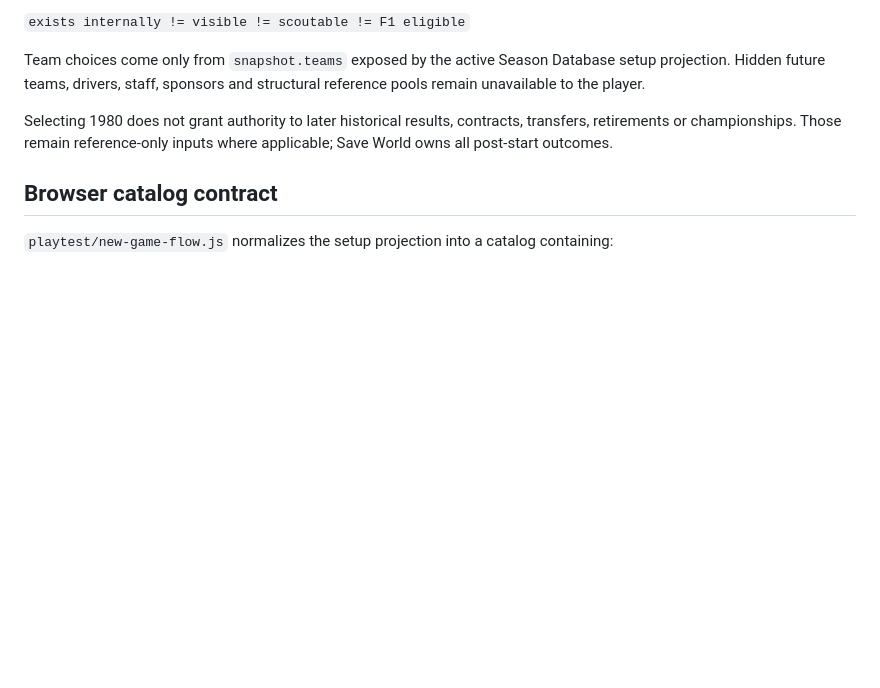
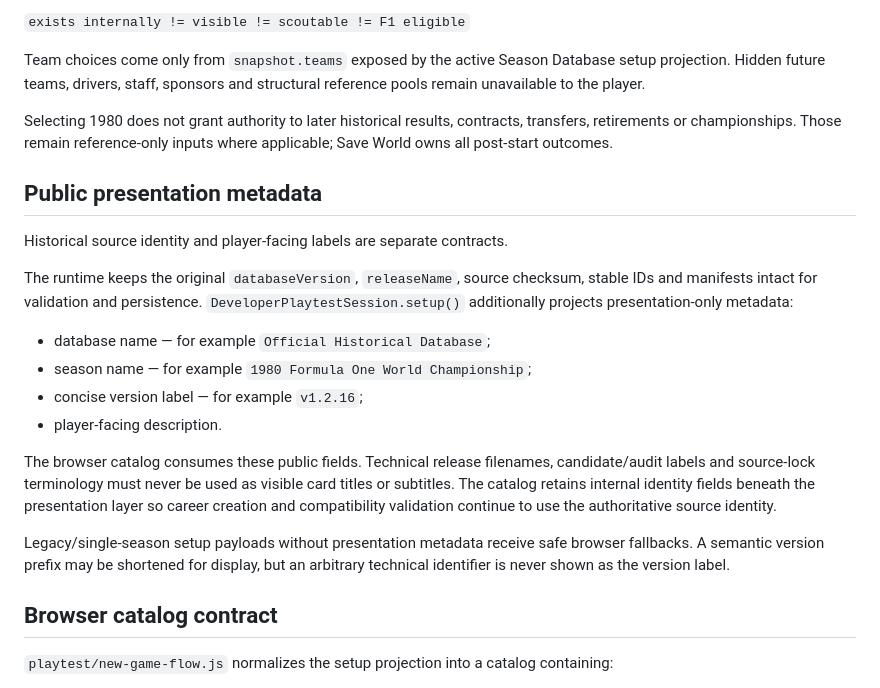
Before and after one commit to nakata5588/F1-Manager-Sim, a Markdown page: docs/INTEGRATED_NEW_GAME_FLOW.md, the part around the change. GitHub-like rendering; blank space fills up the shorter version.

Commit message:
Document New Game public metadata boundary

```diff
--- a/docs/INTEGRATED_NEW_GAME_FLOW.md
+++ b/docs/INTEGRATED_NEW_GAME_FLOW.md
@@ -43,6 +43,21 @@ Team choices come only from `snapshot.teams` exposed by the active Season Databa
 
 Selecting 1980 does not grant authority to later historical results, contracts, transfers, retirements or championships. Those remain reference-only inputs where applicable; Save World owns all post-start outcomes.
 
+## Public presentation metadata
+
+Historical source identity and player-facing labels are separate contracts.
+
+The runtime keeps the original `databaseVersion`, `releaseName`, source checksum, stable IDs and manifests intact for validation and persistence. `DeveloperPlaytestSession.setup()` additionally projects presentation-only metadata:
+
+- database name — for example `Official Historical Database`;
+- season name — for example `1980 Formula One World Championship`;
+- concise version label — for example `v1.2.16`;
+- player-facing description.
+
+The browser catalog consumes these public fields. Technical release filenames, candidate/audit labels and source-lock terminology must never be used as visible card titles or subtitles. The catalog retains internal identity fields beneath the presentation layer so career creation and compatibility validation continue to use the authoritative source identity.
+
+Legacy/single-season setup payloads without presentation metadata receive safe browser fallbacks. A semantic version prefix may be shortened for display, but an arbitrary technical identifier is never shown as the version label.
+
 ## Browser catalog contract
 
 `playtest/new-game-flow.js` normalizes the setup projection into a catalog containing:
```
